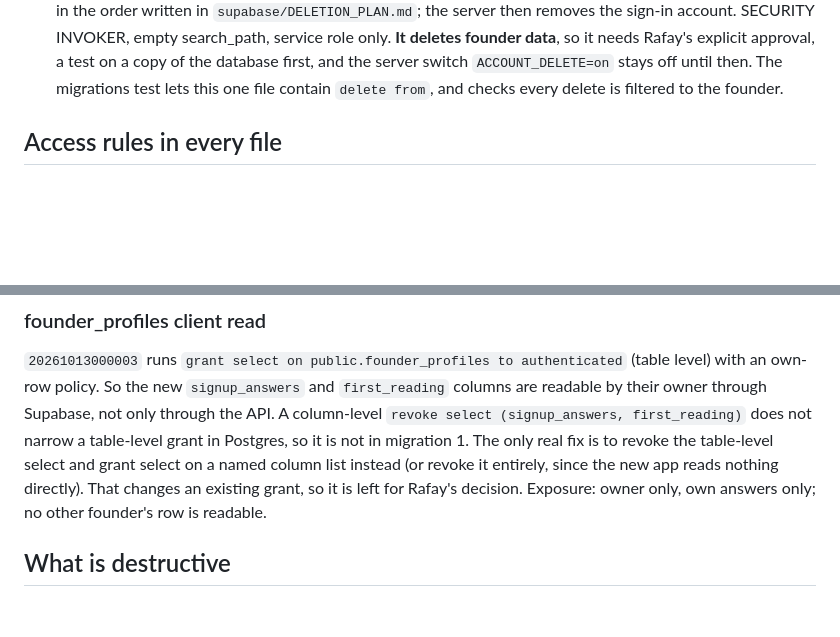
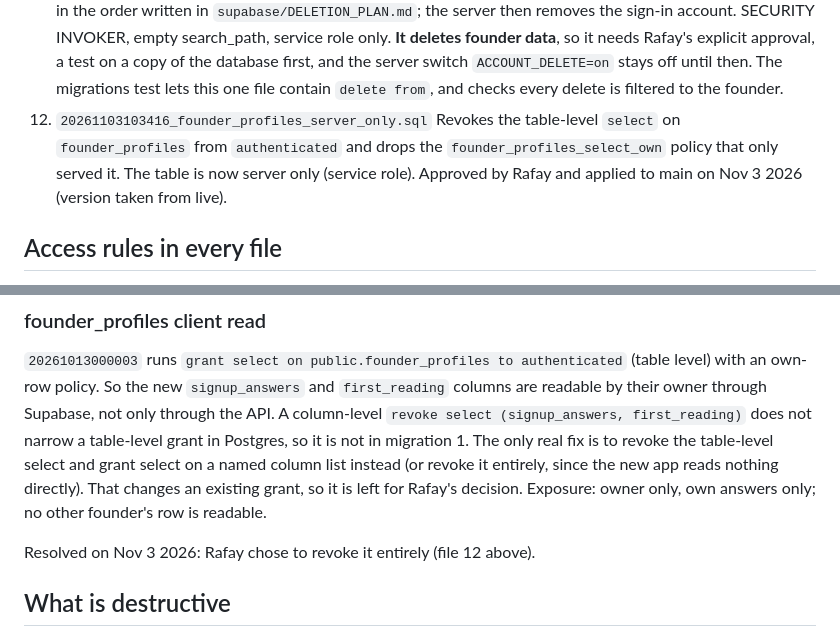
Before and after one commit to rafay121ai/AXIOM, a Markdown page: supabase/MIGRATION_PLAN.md, 2 parts joined by grey strips. Rendered like a GitHub page; blank space fills up the shorter version.

Commit message:
List the founder_profiles migration in the plan; log the lesson
Co-Authored-By: Claude Opus 5.5 <noreply@anthropic.com>

```diff
--- a/supabase/MIGRATION_PLAN.md
+++ b/supabase/MIGRATION_PLAN.md
@@ -123,6 +123,11 @@ existing migration.
     on a copy of the database first, and the server switch `ACCOUNT_DELETE=on`
     stays off until then. The migrations test lets this one file contain
     `delete from`, and checks every delete is filtered to the founder.
+12. `20261103103416_founder_profiles_server_only.sql`
+    Revokes the table-level `select` on `founder_profiles` from
+    `authenticated` and drops the `founder_profiles_select_own` policy that
+    only served it. The table is now server only (service role). Approved by
+    Rafay and applied to main on Nov 3 2026 (version taken from live).
 
 ## Access rules in every file
 
@@ -154,6 +159,8 @@ grant select on a named column list instead (or revoke it entirely, since the
 new app reads nothing directly). That changes an existing grant, so it is left
 for Rafay's decision. Exposure: owner only, own answers only; no other
 founder's row is readable.
+
+Resolved on Nov 3 2026: Rafay chose to revoke it entirely (file 12 above).
 
 ## What is destructive
 
```
Also changed, not shown: tasks/lessons.md (+1 -0 lines).
